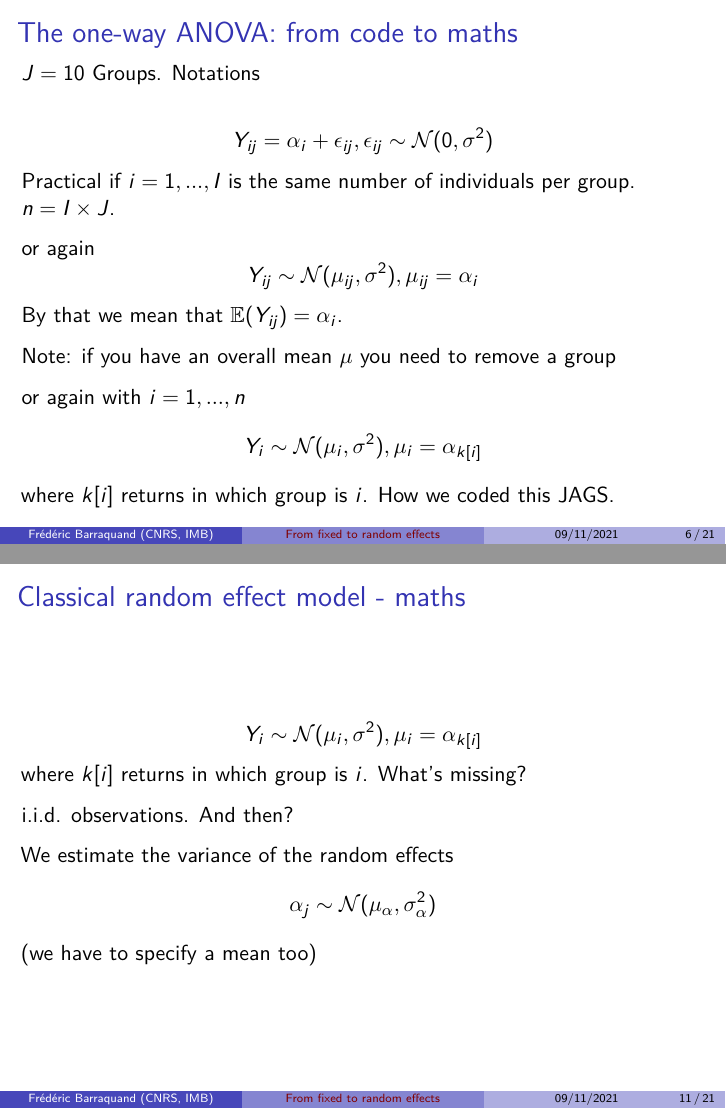
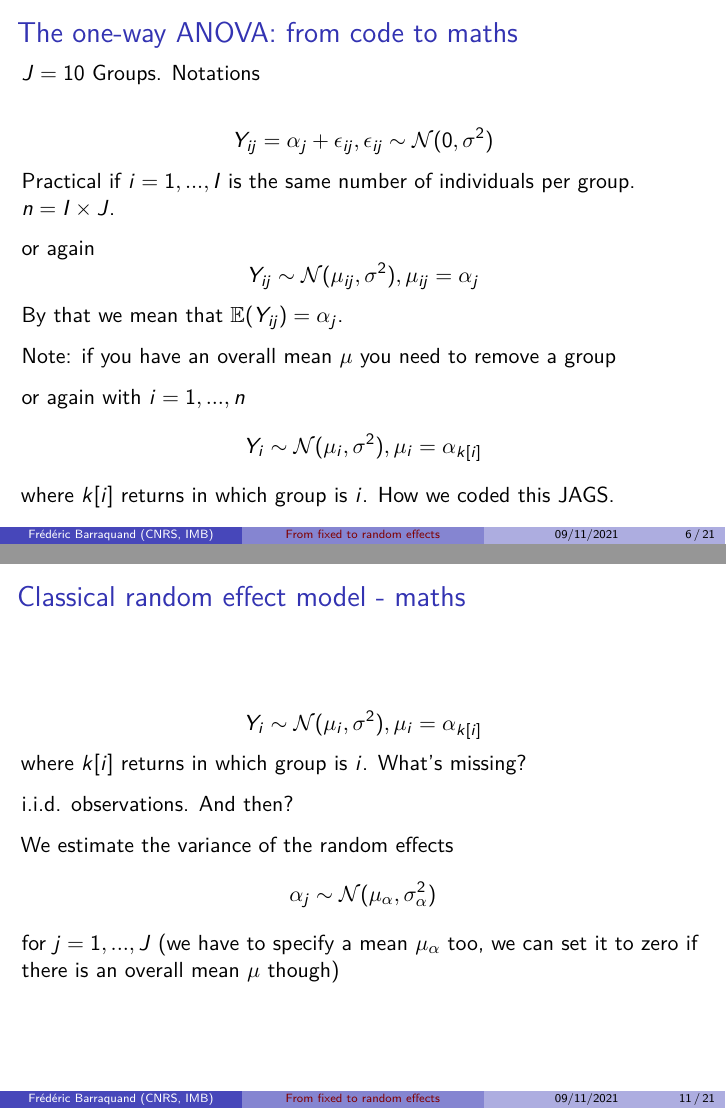
Before and after one commit to Khalil628/Bayesian_statistics_course, an R Markdown document (session_4/Bayesian_statistics_4.Rmd): pages 9 and 16 of 30, joined at a grey line. Rendered offline with R 4.5, knitr and Pandoc, then LaTeX, with nearby package versions; code that draws random numbers runs with fixed seeds of ours; some code elsewhere in the file could not run offline.

Commit message:
Corrected a couple of notations

```diff
--- a/session_4/Bayesian_statistics_4.Rmd
+++ b/session_4/Bayesian_statistics_4.Rmd
@@ -68,12 +68,12 @@ abline(h = pop.grand.mean)
 
 $J=10$ Groups. Notations
 
-\[ Y_{ij} = \alpha_i + \epsilon_{ij}, \epsilon_{ij} \sim \mathcal{N}(0,\sigma^2)\]
+\[ Y_{ij} = \alpha_j + \epsilon_{ij}, \epsilon_{ij} \sim \mathcal{N}(0,\sigma^2)\]
 Practical if $i=1,...,I$ is the same number of individuals per group. $n=I \times J$.
 
 \onslide<2->or again
-\[ Y_{ij} \sim \mathcal{N}(\mu_{ij},\sigma^2), \mu_{ij} = \alpha_i \]
-By that we mean that $\mathbb{E}(Y_{ij}) = \alpha_i$.
+\[ Y_{ij} \sim \mathcal{N}(\mu_{ij},\sigma^2), \mu_{ij} = \alpha_j \]
+By that we mean that $\mathbb{E}(Y_{ij}) = \alpha_j$.
 
 \onslide<3-> Note: if you have an overall mean $\mu$ you need to remove a group
 
@@ -165,7 +165,7 @@ i.i.d. observations. And then?
 
 \onslide<3-> We estimate the variance of the random effects
 \[ \alpha_{j} \sim \mathcal{N}(\mu_{\alpha},\sigma_{\alpha}^2) \]
-(we have to specify a mean too)
+for $j=1,...,J$ (we have to specify a mean $\mu_{\alpha}$ too, we can set it to zero if there is an overall mean $\mu$ though)
 
 ## Random effect model in a Bayesian framework {.allowframebreaks}
 
```
Also changed, not shown: session_4/Bayesian_statistics_4.pdf.
